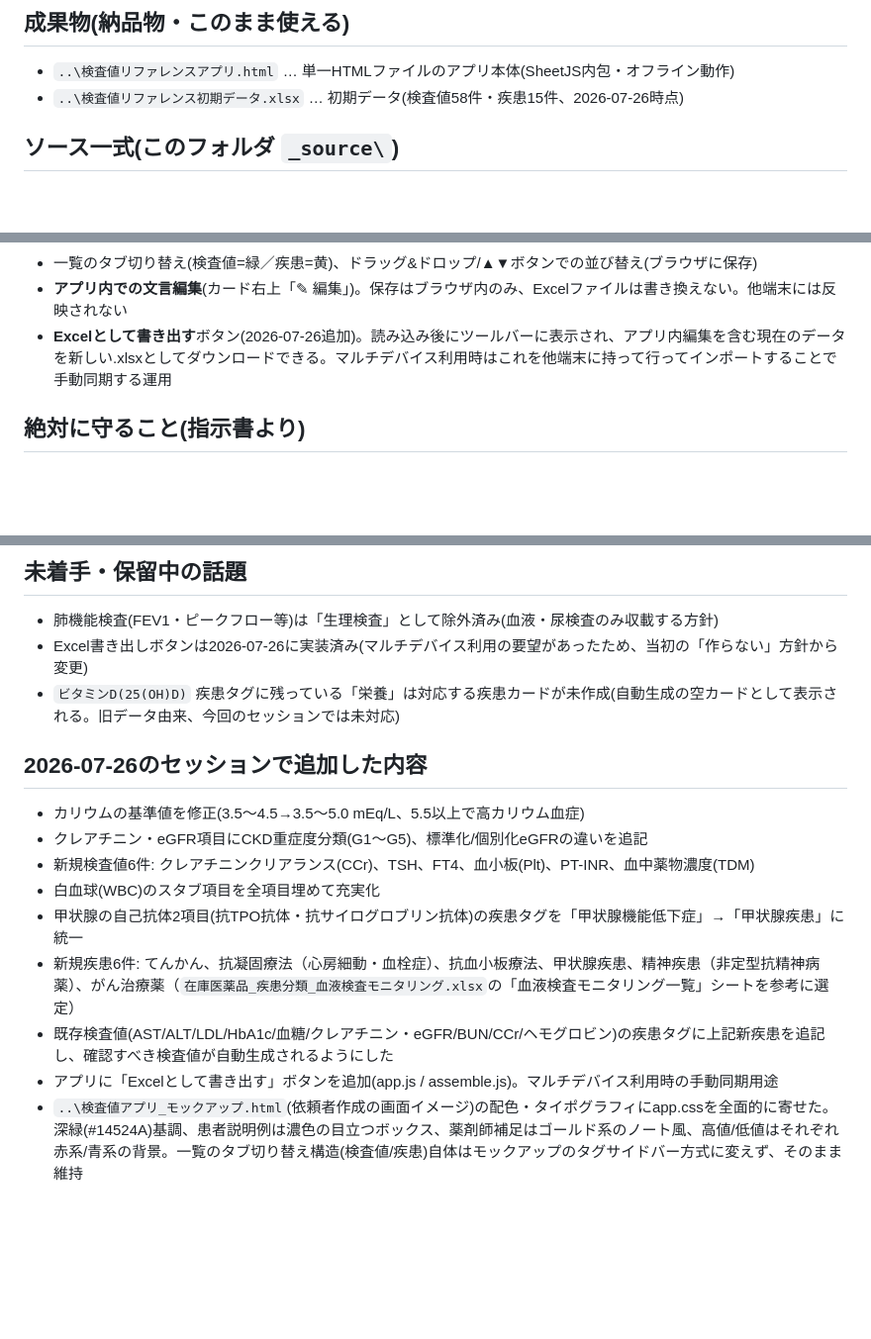
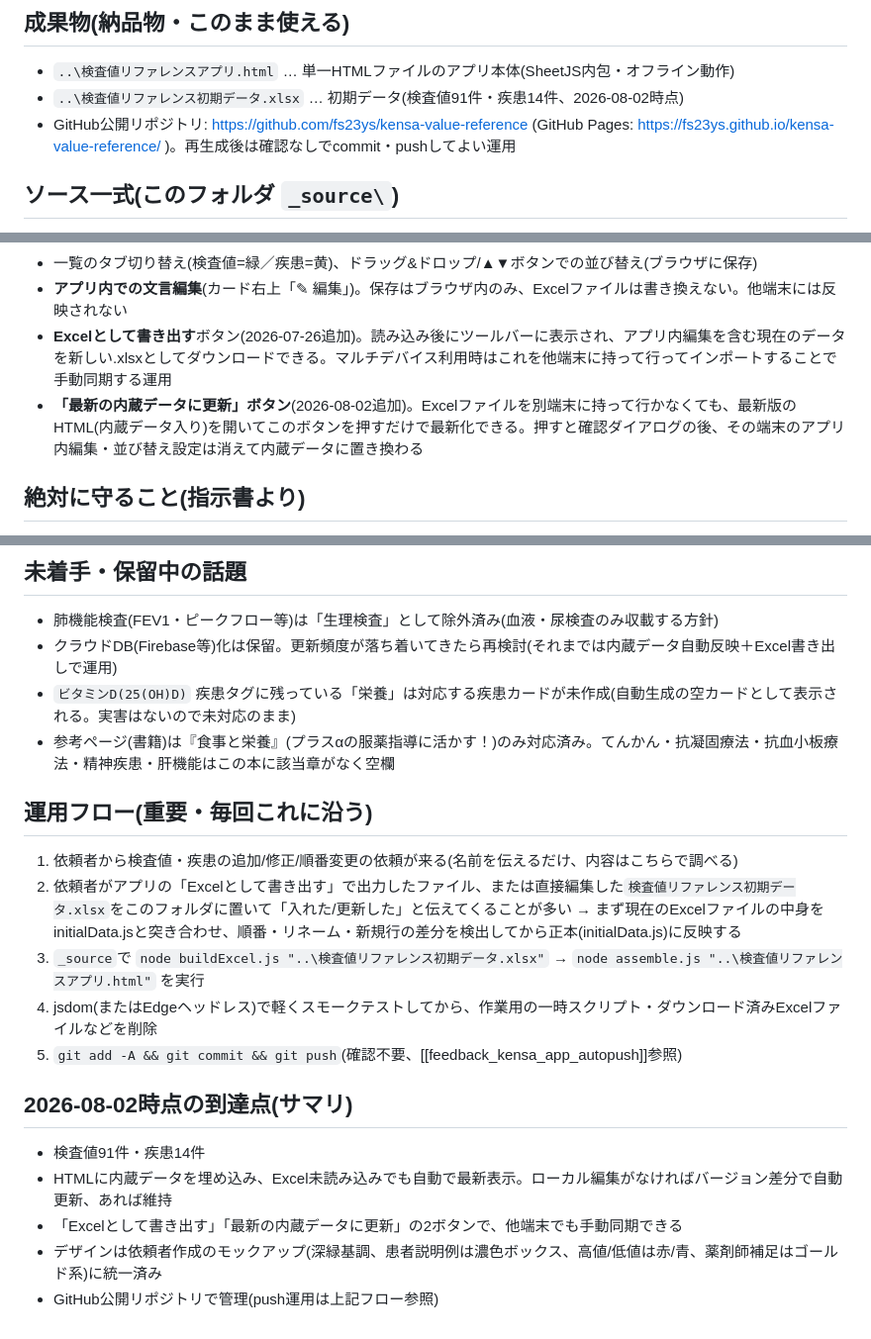
Before and after one commit to fs23ys/kensa-value-reference, a Markdown page: _source/引き継ぎメモ.md, 3 parts joined by grey strips. Shown at 99% size. GitHub-like rendering; blank space fills up the shorter version.

Commit message:
引き継ぎメモを2026-08-02時点の状態に更新・整理

```diff
--- a/_source/引き継ぎメモ.md
+++ b/_source/引き継ぎメモ.md
@@ -5,7 +5,8 @@
 
 ## 成果物(納品物・このまま使える)
 - `..\検査値リファレンスアプリ.html` … 単一HTMLファイルのアプリ本体(SheetJS内包・オフライン動作)
-- `..\検査値リファレンス初期データ.xlsx` … 初期データ(検査値58件・疾患15件、2026-07-26時点)
+- `..\検査値リファレンス初期データ.xlsx` … 初期データ(検査値91件・疾患14件、2026-08-02時点)
+- GitHub公開リポジトリ: https://github.com/fs23ys/kensa-value-reference (GitHub Pages: https://fs23ys.github.io/kensa-value-reference/ )。再生成後は確認なしでcommit・pushしてよい運用
 
 ## ソース一式(このフォルダ `_source\`)
 アプリ本体・Excelはこのソースから生成している。今後の追加・修正は、直接HTMLをいじるのではなく、ここを編集して再生成すること。
@@ -36,6 +37,7 @@ node assemble.js "..\検査値リファレンスアプリ.html"
 - 一覧のタブ切り替え(検査値=緑／疾患=黄)、ドラッグ&ドロップ/▲▼ボタンでの並び替え(ブラウザに保存)
 - **アプリ内での文言編集**(カード右上「✎ 編集」)。保存はブラウザ内のみ、Excelファイルは書き換えない。他端末には反映されない
 - **Excelとして書き出す**ボタン(2026-07-26追加)。読み込み後にツールバーに表示され、アプリ内編集を含む現在のデータを新しい.xlsxとしてダウンロードできる。マルチデバイス利用時はこれを他端末に持って行ってインポートすることで手動同期する運用
+- **「最新の内蔵データに更新」ボタン**(2026-08-02追加)。Excelファイルを別端末に持って行かなくても、最新版のHTML(内蔵データ入り)を開いてこのボタンを押すだけで最新化できる。押すと確認ダイアログの後、その端末のアプリ内編集・並び替え設定は消えて内蔵データに置き換わる
 
 ## 絶対に守ること(指示書より)
 - 疾患名・検査値名をコードに書かない(すべてExcel/initialData.js由来)
@@ -51,16 +53,20 @@ node assemble.js "..\検査値リファレンスアプリ.html"
 
 ## 未着手・保留中の話題
 - 肺機能検査(FEV1・ピークフロー等)は「生理検査」として除外済み(血液・尿検査のみ収載する方針)
-- Excel書き出しボタンは2026-07-26に実装済み(マルチデバイス利用の要望があったため、当初の「作らない」方針から変更)
-- `ビタミンD(25(OH)D)` 疾患タグに残っている「栄養」は対応する疾患カードが未作成(自動生成の空カードとして表示される。旧データ由来、今回のセッションでは未対応)
+- クラウドDB(Firebase等)化は保留。更新頻度が落ち着いてきたら再検討(それまでは内蔵データ自動反映＋Excel書き出しで運用)
+- `ビタミンD(25(OH)D)` 疾患タグに残っている「栄養」は対応する疾患カードが未作成(自動生成の空カードとして表示される。実害はないので未対応のまま)
+- 参考ページ(書籍)は『食事と栄養』(プラスαの服薬指導に活かす！)のみ対応済み。てんかん・抗凝固療法・抗血小板療法・精神疾患・肝機能はこの本に該当章がなく空欄
 
-## 2026-07-26のセッションで追加した内容
-- カリウムの基準値を修正(3.5〜4.5→3.5〜5.0 mEq/L、5.5以上で高カリウム血症)
-- クレアチニン・eGFR項目にCKD重症度分類(G1〜G5)、標準化/個別化eGFRの違いを追記
-- 新規検査値6件: クレアチニンクリアランス(CCr)、TSH、FT4、血小板(Plt)、PT-INR、血中薬物濃度(TDM)
-- 白血球(WBC)のスタブ項目を全項目埋めて充実化
-- 甲状腺の自己抗体2項目(抗TPO抗体・抗サイログロブリン抗体)の疾患タグを「甲状腺機能低下症」→「甲状腺疾患」に統一
-- 新規疾患6件: てんかん、抗凝固療法（心房細動・血栓症）、抗血小板療法、甲状腺疾患、精神疾患（非定型抗精神病薬）、がん治療薬（`在庫医薬品_疾患分類_血液検査モニタリング.xlsx`の「血液検査モニタリング一覧」シートを参考に選定）
-- 既存検査値(AST/ALT/LDL/HbA1c/血糖/クレアチニン・eGFR/BUN/CCr/ヘモグロビン)の疾患タグに上記新疾患を追記し、確認すべき検査値が自動生成されるようにした
-- アプリに「Excelとして書き出す」ボタンを追加(app.js / assemble.js)。マルチデバイス利用時の手動同期用途
-- `..\検査値アプリ_モックアップ.html`(依頼者作成の画面イメージ)の配色・タイポグラフィにapp.cssを全面的に寄せた。深緑(#14524A)基調、患者説明例は濃色の目立つボックス、薬剤師補足はゴールド系のノート風、高値/低値はそれぞれ赤系/青系の背景。一覧のタブ切り替え構造(検査値/疾患)自体はモックアップのタグサイドバー方式に変えず、そのまま維持
+## 運用フロー(重要・毎回これに沿う)
+1. 依頼者から検査値・疾患の追加/修正/順番変更の依頼が来る(名前を伝えるだけ、内容はこちらで調べる)
+2. 依頼者がアプリの「Excelとして書き出す」で出力したファイル、または直接編集した`検査値リファレンス初期データ.xlsx`をこのフォルダに置いて「入れた/更新した」と伝えてくることが多い → まず現在のExcelファイルの中身をinitialData.jsと突き合わせ、順番・リネーム・新規行の差分を検出してから正本(initialData.js)に反映する
+3. `_source`で `node buildExcel.js "..\検査値リファレンス初期データ.xlsx"` → `node assemble.js "..\検査値リファレンスアプリ.html"` を実行
+4. jsdom(またはEdgeヘッドレス)で軽くスモークテストしてから、作業用の一時スクリプト・ダウンロード済みExcelファイルなどを削除
+5. `git add -A && git commit && git push`(確認不要、[[feedback_kensa_app_autopush]]参照)
+
+## 2026-08-02時点の到達点(サマリ)
+- 検査値91件・疾患14件
+- HTMLに内蔵データを埋め込み、Excel未読み込みでも自動で最新表示。ローカル編集がなければバージョン差分で自動更新、あれば維持
+- 「Excelとして書き出す」「最新の内蔵データに更新」の2ボタンで、他端末でも手動同期できる
+- デザインは依頼者作成のモックアップ(深緑基調、患者説明例は濃色ボックス、高値/低値は赤/青、薬剤師補足はゴールド系)に統一済み
+- GitHub公開リポジトリで管理(push運用は上記フロー参照)
```
